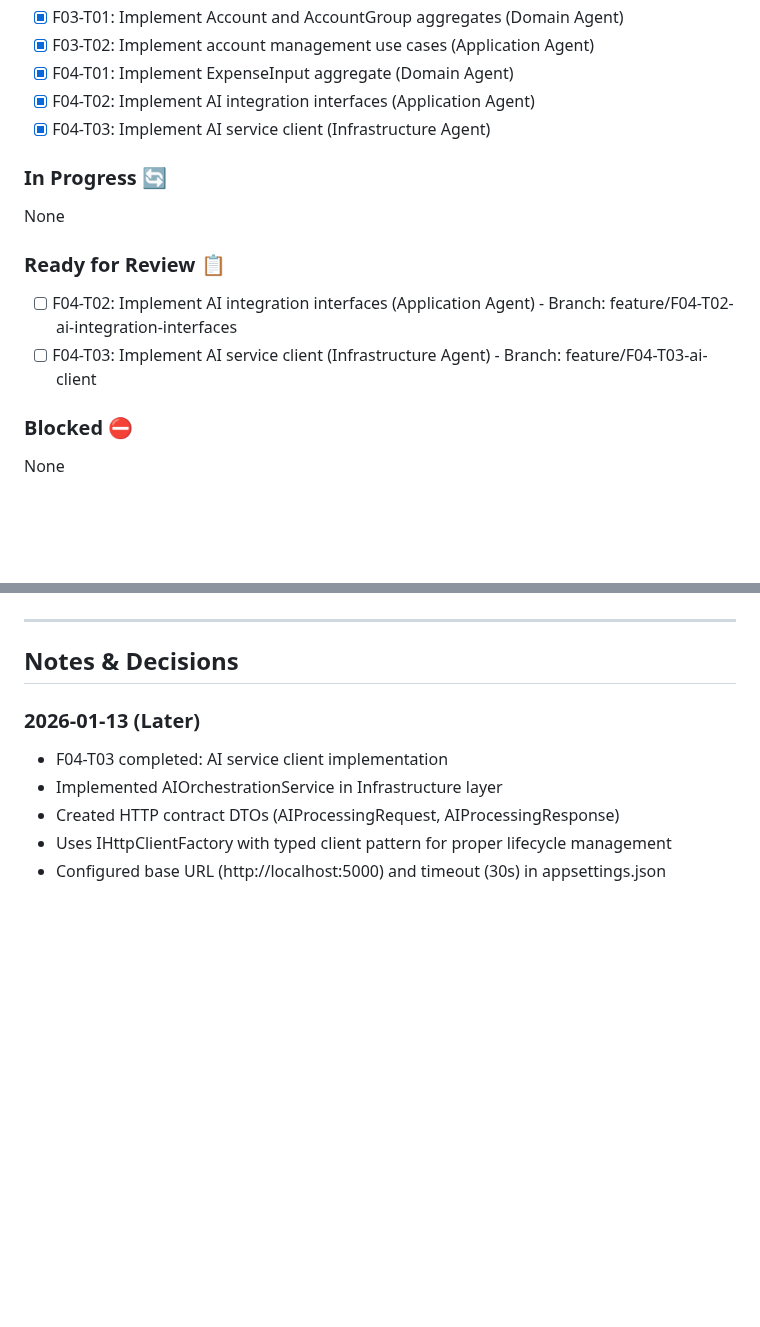
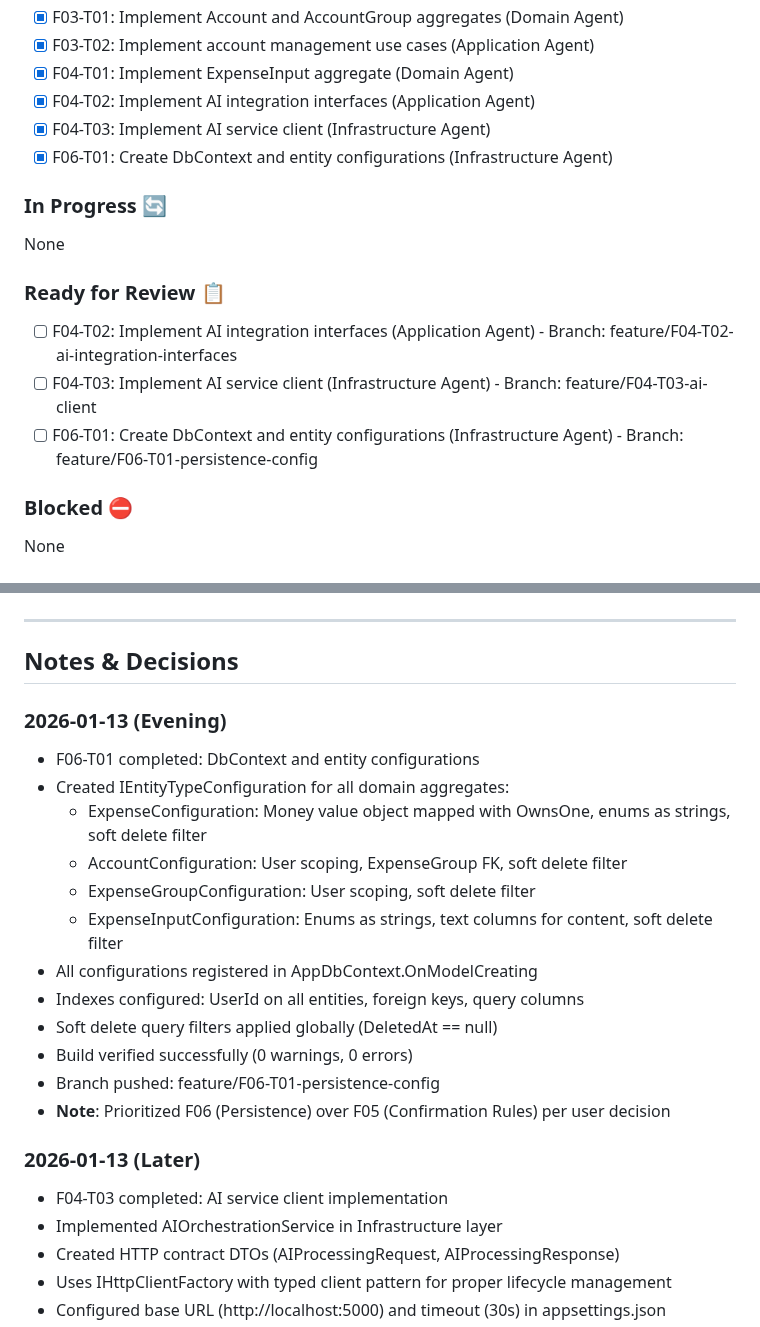
Before and after one commit to Crauseo26/ExpenseTracker, a Markdown page: backlog/02_execution_plan.md, 2 parts joined by grey strips. Drawn GitHub-style; blank space fills up the shorter version.

Commit message:
docs(backlog): Update execution plan for F06-T01 completion
Mark F06-T01 as completed and ready for review.
DbContext and entity configurations fully implemented.

Agent: Lead-Agent
Backlog-Ref: F06-T01

```diff
--- a/backlog/02_execution_plan.md
+++ b/backlog/02_execution_plan.md
@@ -43,6 +43,7 @@ Target: Implement domain, application, infrastructure, and API layers for MVP fe
 - [x] F04-T01: Implement ExpenseInput aggregate (Domain Agent)
 - [x] F04-T02: Implement AI integration interfaces (Application Agent)
 - [x] F04-T03: Implement AI service client (Infrastructure Agent)
+- [x] F06-T01: Create DbContext and entity configurations (Infrastructure Agent)
 
 ### In Progress 🔄
 None
@@ -50,6 +51,7 @@ None
 ### Ready for Review 📋
 - [ ] F04-T02: Implement AI integration interfaces (Application Agent) - Branch: feature/F04-T02-ai-integration-interfaces
 - [ ] F04-T03: Implement AI service client (Infrastructure Agent) - Branch: feature/F04-T03-ai-client
+- [ ] F06-T01: Create DbContext and entity configurations (Infrastructure Agent) - Branch: feature/F06-T01-persistence-config
 
 ### Blocked ⛔
 None
@@ -201,6 +203,20 @@ None
 ---
 
 ## Notes & Decisions
+
+### 2026-01-13 (Evening)
+- F06-T01 completed: DbContext and entity configurations
+- Created IEntityTypeConfiguration for all domain aggregates:
+  - ExpenseConfiguration: Money value object mapped with OwnsOne, enums as strings, soft delete filter
+  - AccountConfiguration: User scoping, ExpenseGroup FK, soft delete filter
+  - ExpenseGroupConfiguration: User scoping, soft delete filter
+  - ExpenseInputConfiguration: Enums as strings, text columns for content, soft delete filter
+- All configurations registered in AppDbContext.OnModelCreating
+- Indexes configured: UserId on all entities, foreign keys, query columns
+- Soft delete query filters applied globally (DeletedAt == null)
+- Build verified successfully (0 warnings, 0 errors)
+- Branch pushed: feature/F06-T01-persistence-config
+- **Note**: Prioritized F06 (Persistence) over F05 (Confirmation Rules) per user decision
 
 ### 2026-01-13 (Later)
 - F04-T03 completed: AI service client implementation
```
Also changed, not shown: other parts of backlog/02_execution_plan.md (+1 -1 lines).
